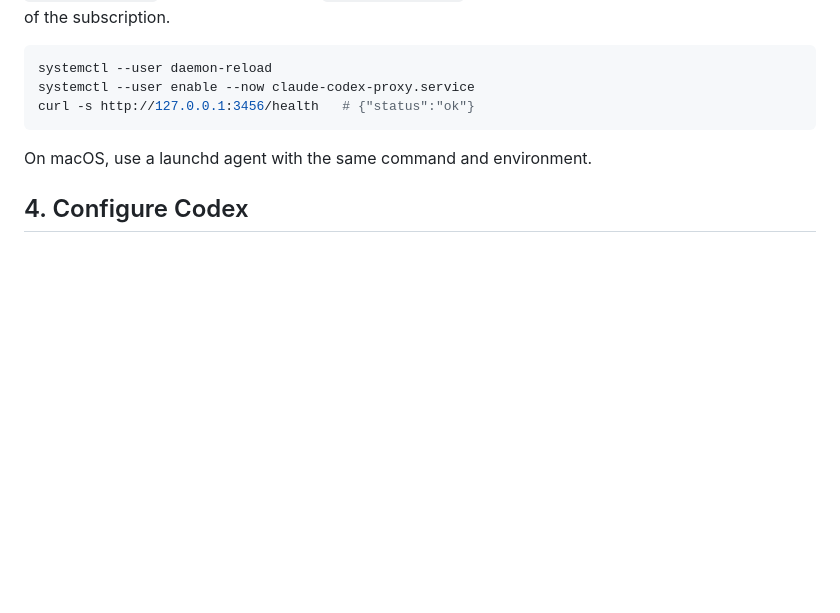
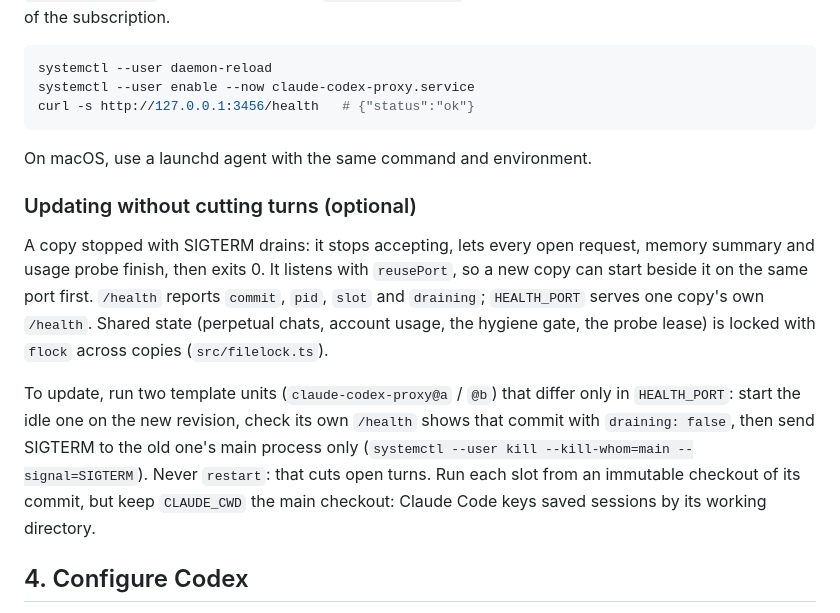
Before and after one commit to alexng353/claude-codex-proxy, a Markdown page: AGENTS.md, the part around the change. GitHub-like rendering; blank space fills up the shorter version.

Commit message:
[agent] docs: update the proxy without cutting turns (alex-0230)
Co-Authored-By: Claude Opus 5.5 <noreply@anthropic.com>

```diff
--- a/AGENTS.md
+++ b/AGENTS.md
@@ -63,6 +63,23 @@ curl -s http://127.0.0.1:3456/health   # {"status":"ok"}
 
 On macOS, use a launchd agent with the same command and environment.
 
+### Updating without cutting turns (optional)
+
+A copy stopped with SIGTERM drains: it stops accepting, lets every open
+request, memory summary and usage probe finish, then exits 0. It listens with
+`reusePort`, so a new copy can start beside it on the same port first. `/health`
+reports `commit`, `pid`, `slot` and `draining`; `HEALTH_PORT` serves one copy's
+own `/health`. Shared state (perpetual chats, account usage, the hygiene gate,
+the probe lease) is locked with `flock` across copies (`src/filelock.ts`).
+
+To update, run two template units (`claude-codex-proxy@a` / `@b`) that differ
+only in `HEALTH_PORT`: start the idle one on the new revision, check its own
+`/health` shows that commit with `draining: false`, then send SIGTERM to the
+old one's main process only (`systemctl --user kill --kill-whom=main
+--signal=SIGTERM`). Never `restart`: that cuts open turns. Run each slot from
+an immutable checkout of its commit, but keep `CLAUDE_CWD` the main checkout:
+Claude Code keys saved sessions by its working directory.
+
 ## 4. Configure Codex
 
 Back up `~/.codex/config.toml`, then add the provider block. Do not change the
```
